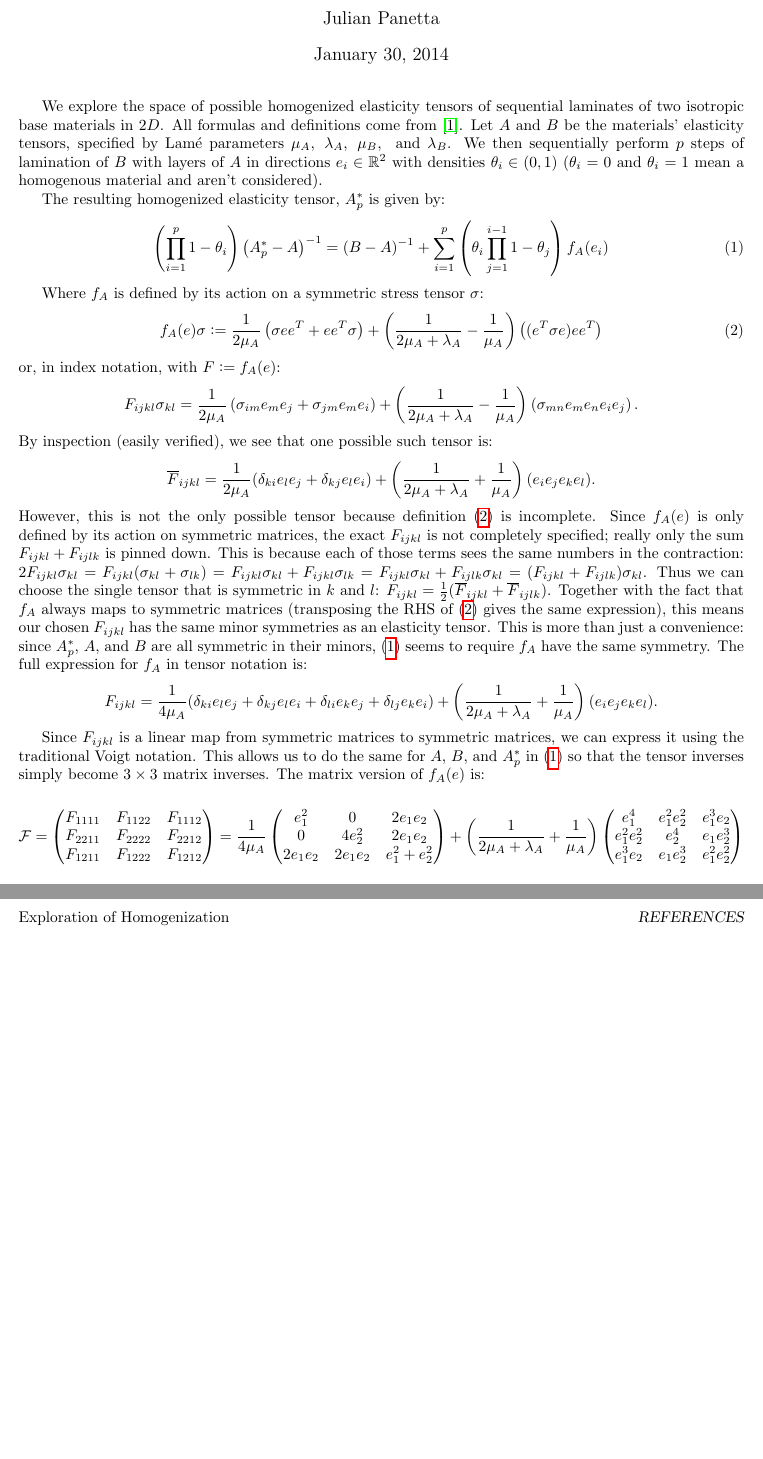
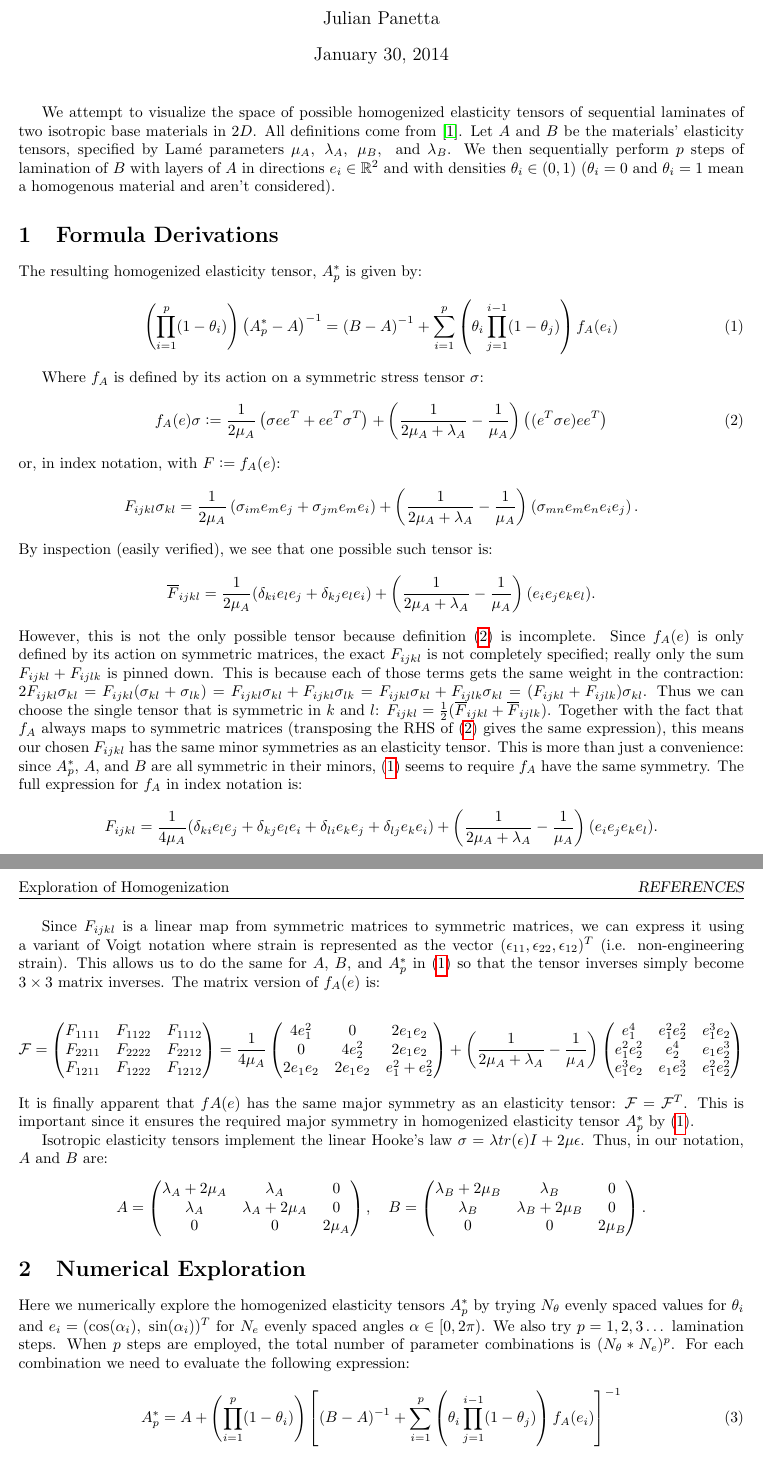
Before and after one commit to MeshFEM/MeshFEM, a LaTeX document (doc/homogenization/homogenization.tex): two parts of pages 1 and 2 of 2, joined at a grey line, cut so that both start at the same text, the shorter picture padded with empty space. Compiled offline with pdfLaTeX.

Commit message:
Finished derivation of sequential laminate formulas Implemented search in sequentialLaminates.m

```diff
--- a/doc/homogenization/homogenization.tex
+++ b/doc/homogenization/homogenization.tex
@@ -57,26 +57,27 @@
 
 \maketitle
 
-We explore the space of possible homogenized elasticity tensors of sequential
-laminates of two isotropic base materials in $2D$. All formulas and definitions
+We attempt to visualize the space of possible homogenized elasticity tensors of
+sequential laminates of two isotropic base materials in $2D$. All definitions
 come from \cite{allaire2002shape}. Let $A$ and $B$ be the materials' elasticity
 tensors, specified by Lam\'e parameters $\mu_A,\ \lambda_A,\ \mu_B,\ $ and
-$\lambda_B$. We then sequentially perform $p$ steps of lamination of $B$
-with layers of $A$ in directions $e_i \in \mathbb{R}^2$ with densities
-$\theta_i \in (0, 1)$ ($\theta_i = 0$ and $\theta_i = 1$ mean a homogenous
-material and aren't considered).
+$\lambda_B$. We then sequentially perform $p$ steps of lamination of $B$ with
+layers of $A$ in directions $e_i \in \mathbb{R}^2$ and with densities $\theta_i \in
+(0, 1)$ ($\theta_i = 0$ and $\theta_i = 1$ mean a homogenous material and aren't
+considered).
 
+\section{Formula Derivations}
 The resulting homogenized elasticity tensor, $A^*_p$ is given by:
 \begin{align}
 \label{eqn:Astar}
-\left(\prod_{i=1}^p 1 - \theta_i \right)\left(A^*_p - A\right)^{-1} =
+\left(\prod_{i=1}^p (1 - \theta_i) \right)\left(A^*_p - A\right)^{-1} =
 \left(B - A\right)^{-1} + \sum_{i = 1}^p
-    \left( \theta_i \prod_{j = 1}^{i - 1} 1 - \theta_j\right) f_A(e_i)
+\left( \theta_i \prod_{j = 1}^{i - 1} (1 - \theta_j)\right) f_A(e_i)
 \end{align}
 
 Where $f_A$ is defined by its action on a symmetric stress tensor $\sigma$:
 \begin{align}
-f_A(e) \sigma \defeq \frac{1}{2\mu_A} \left(\sigma e e^T + e e^T \sigma \right)
+f_A(e) \sigma \defeq \frac{1}{2\mu_A} \left(\sigma e e^T + e e^T \sigma^T \right)
     + \left(\frac{1}{2 \mu_A  + \lambda_A} - \frac{1}{\mu_A}\right)\left(
     (e^T \sigma e) e e^T \right)
 \label{eqn:fAdef}
@@ -90,13 +91,13 @@ $$
 By inspection (easily verified), we see that one possible such tensor is:
 $$
 \overline{F}_{ijkl} = \frac{1}{2 \mu_A} (\delta_{ki} e_l e_j + \delta_{kj} e_l e_i) +
-\left(\frac{1}{2 \mu_A + \lambda_A} + \frac{1}{\mu_A}\right)(e_i e_j e_k e_l).
+\left(\frac{1}{2 \mu_A + \lambda_A} - \frac{1}{\mu_A}\right)(e_i e_j e_k e_l).
 $$
 However, this is not the only possible tensor because definition (\ref{eqn:fAdef}) is
 incomplete. Since $f_A(e)$ is only defined by its
 action on symmetric matrices, the exact $F_{ijkl}$ is not completely specified;
 really only the sum $F_{ijkl} + F_{ijlk}$ is pinned down. This is because each
-of those terms sees the same numbers in the contraction: $2 F_{ijkl} \sigma_{kl} =
+of those terms gets the same weight in the contraction: $2 F_{ijkl} \sigma_{kl} =
 F_{ijkl} (\sigma_{kl} + \sigma_{lk}) =
 F_{ijkl} \sigma_{kl} + F_{ijkl}\sigma_{lk} =
 F_{ijkl} \sigma_{kl} + F_{ijlk}\sigma_{kl} =
@@ -108,15 +109,17 @@ RHS of (\ref{eqn:fAdef}) gives the same expression), this means our chosen
 $F_{ijkl}$ has the same minor symmetries as an elasticity tensor. This is more
 than just a convenience: since $A^*_p$, $A$, and $B$ are all symmetric in their
 minors, (\ref{eqn:Astar}) seems to require $f_A$ have the same symmetry. The
-full expression for $f_A$ in tensor notation is:
+full expression for $f_A$ in index notation is:
 $$
 F_{ijkl} =
 \frac{1}{4 \mu_A} (\delta_{ki} e_l e_j + \delta_{kj} e_l e_i + \delta_{li} e_k e_j + \delta_{lj} e_k e_i) +
-\left(\frac{1}{2 \mu_A + \lambda_A} + \frac{1}{\mu_A}\right)(e_i e_j e_k e_l).
+\left(\frac{1}{2 \mu_A + \lambda_A} - \frac{1}{\mu_A}\right)(e_i e_j e_k e_l).
 $$
 
 Since $F_{ijkl}$ is a linear map from symmetric matrices to symmetric matrices,
-we can express it using the traditional Voigt notation. This allows us to do the
+we can express it using a variant of Voigt notation where strain is represented
+as the vector $(\epsilon_{11}, \epsilon_{22}, \epsilon_{12})^T$ (i.e.
+non-engineering strain). This allows us to do the
 same for $A$, $B$, and $A^*_p$ in (\ref{eqn:Astar}) so that the tensor inverses
 simply become $3\times3$ matrix inverses. The matrix version of $f_A(e)$ is:
 
@@ -124,16 +127,6 @@ $$
 \mathcal{F} = \begin{pmatrix} F_{1111} & F_{1122} & F_{1112} \\
                               F_{2211} & F_{2222} & F_{2212} \\
                               F_{1211} & F_{1222} & F_{1212} \end{pmatrix}
-= \frac{1}{4 \mu_A}
- \begin{pmatrix}  e_1^2     &  0         &  2 e_1 e_2   \\
-                  0         &  4 e_2^2   &  2 e_1 e_2   \\
-                  2 e_1 e_2 &  2 e_1 e_2 &  e_1^2+e_2^2 \end{pmatrix}
-+ \left(\frac{1}{2 \mu_A + \lambda_A} + \frac{1}{\mu_A}\right)
-  \begin{pmatrix} e_1^4 & e_1^2 e_2^2 & e_1^3 e_2 \\
-                              e_1^2 e_2^2 & e_2^4 & e_1 e_2^3 \\
-                              e_1^3 e_2 & e_1 e_2^3 & e_1^2 e_2^2 \end{pmatrix}
-$$
-
 % From Mathematica:
 % FirstMat_{1111}= 4 e_1^2
 % FirstMat_{1122}= 0
@@ -144,5 +137,47 @@ $$
 % FirstMat_{1211}= 2 e_1 e_2
 % FirstMat_{1222}= 2 e_1 e_2
 % FirstMat_{1212}= e_1^2+e_2^2
+= \frac{1}{4 \mu_A}
+ \begin{pmatrix}  4 e_1^2   &  0         &  2 e_1 e_2   \\
+                  0         &  4 e_2^2   &  2 e_1 e_2   \\
+                  2 e_1 e_2 &  2 e_1 e_2 &  e_1^2+e_2^2 \end{pmatrix}
++ \left(\frac{1}{2 \mu_A + \lambda_A} - \frac{1}{\mu_A}\right)
+  \begin{pmatrix} e_1^4 & e_1^2 e_2^2 & e_1^3 e_2 \\
+                              e_1^2 e_2^2 & e_2^4 & e_1 e_2^3 \\
+                              e_1^3 e_2 & e_1 e_2^3 & e_1^2 e_2^2 \end{pmatrix}
+$$
+It is finally apparent that $fA(e)$ has the same major symmetry as an elasticity
+tensor: $\mathcal{F} = \mathcal{F}^T$. This is important since it ensures
+the required major symmetry in homogenized elasticity tensor $A^*_p$ by
+(\ref{eqn:Astar}).
 
+Isotropic elasticity tensors implement the linear Hooke's law $\sigma = \lambda
+tr(\epsilon) I + 2 \mu \epsilon$. Thus, in our notation, $A$ and $B$ are:
+$$
+    A = \begin{pmatrix}
+        \lambda_A + 2 \mu_A & \lambda_A         & 0 \\
+        \lambda_A         & \lambda_A + 2 \mu_A & 0 \\
+        0               & 0               & 2 \mu_A
+        \end{pmatrix},\quad
+    B = \begin{pmatrix}
+        \lambda_B + 2 \mu_B & \lambda_B         & 0 \\
+        \lambda_B         & \lambda_B + 2 \mu_B & 0 \\
+        0               & 0               & 2 \mu_B
+        \end{pmatrix}.
+$$
 
+\section{Numerical Exploration}
+Here we numerically explore the homogenized elasticity tensors $A^*_p$ by
+trying $N_\theta$ evenly spaced values for $\theta_i$ and $e_i = (\cos(\alpha_i),\
+\sin(\alpha_i))^T$ for $N_e$ evenly spaced angles $\alpha \in [0, 2\pi)$. We also try
+$p = 1, 2, 3 \dots$ lamination steps. When $p$ steps are employed, the total
+number of parameter combinations is $(N_\theta * N_e)^p$. For each combination
+we need to evaluate the following expression:
+\begin{align}
+\label{eqn:AstarSolve}
+A^*_p = A + \left( \prod_{i=1}^p (1 - \theta_i) \right)
+\left[\left(B - A\right)^{-1} + \sum_{i = 1}^p
+\left( \theta_i \prod_{j = 1}^{i - 1} (1 - \theta_j)\right) f_A(e_i)\right]^{-1}
+\end{align}
+$(B - A)^{-1}$ can be precomputed, so each iteration involves a single $3 \times
+3$ matrix inverse after accumulating the linear combination of $f_A(e_i)$.
```
Also changed, not shown: doc/homogenization/homogenization.tex (6 more changed lines), 1 other file.
